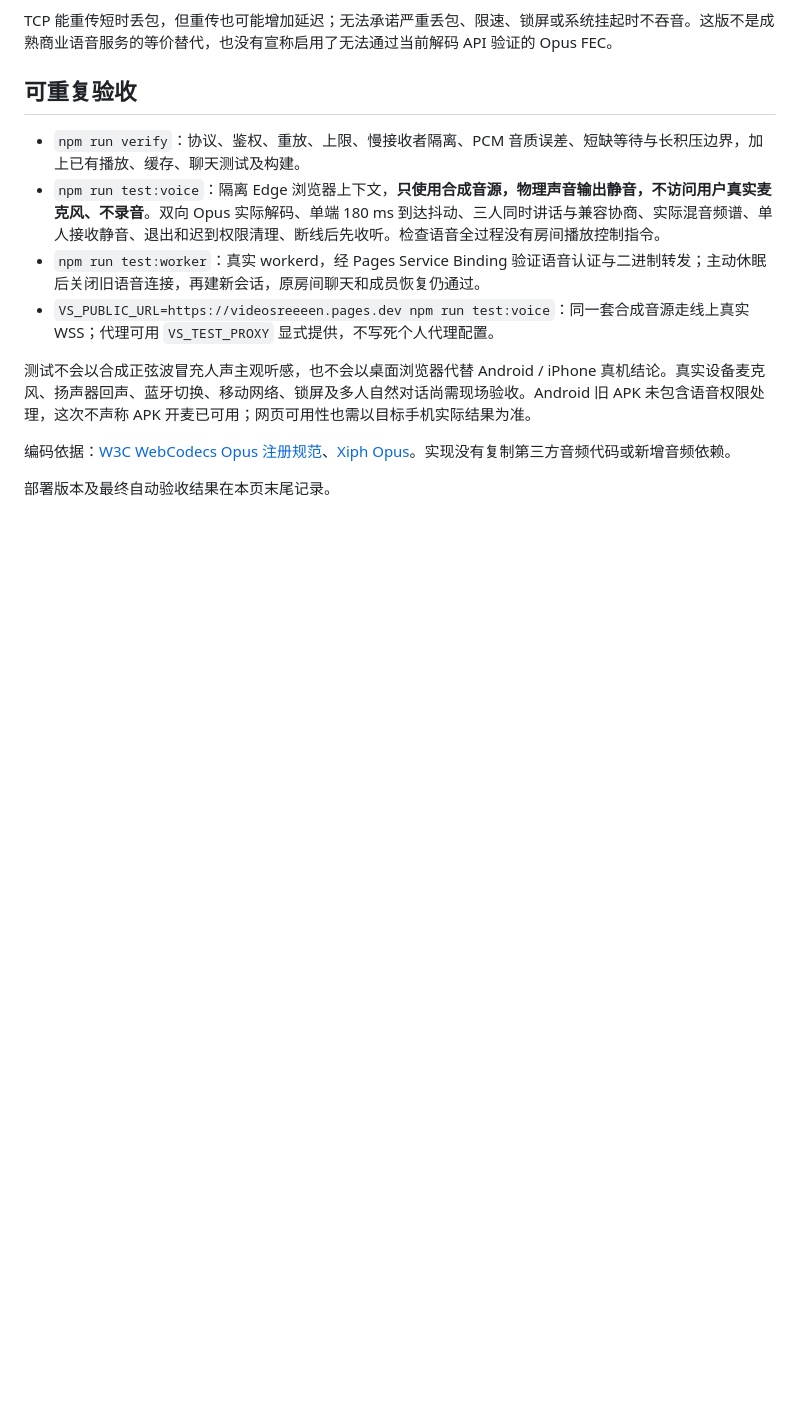
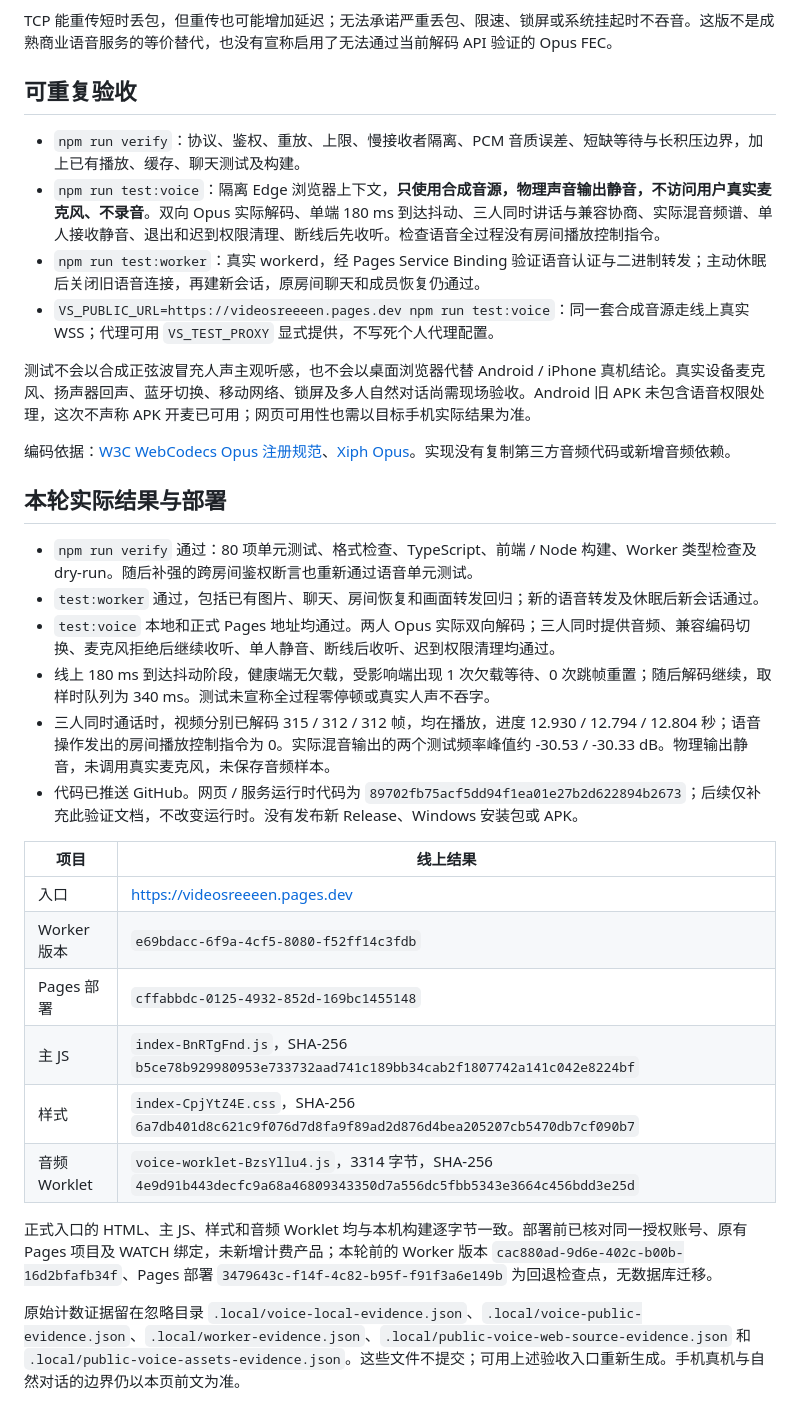
Before and after one commit to BorderArea01/VideoSreeeen, a Markdown page: docs/verification-voice.md, the part around the change. Drawn GitHub-style; blank space fills up the shorter version.

Commit message:
docs: record public voice deployment and validation limits

```diff
--- a/docs/verification-voice.md
+++ b/docs/verification-voice.md
@@ -36,4 +36,24 @@ TCP 能重传短时丢包，但重传也可能增加延迟；无法承诺严重
 
 编码依据：[W3C WebCodecs Opus 注册规范](https://www.w3.org/TR/webcodecs-opus-codec-registration/)、[Xiph Opus](https://github.com/xiph/opus)。实现没有复制第三方音频代码或新增音频依赖。
 
-部署版本及最终自动验收结果在本页末尾记录。
+## 本轮实际结果与部署
+
+- `npm run verify` 通过：80 项单元测试、格式检查、TypeScript、前端 / Node 构建、Worker 类型检查及 dry-run。随后补强的跨房间鉴权断言也重新通过语音单元测试。
+- `test:worker` 通过，包括已有图片、聊天、房间恢复和画面转发回归；新的语音转发及休眠后新会话通过。
+- `test:voice` 本地和正式 Pages 地址均通过。两人 Opus 实际双向解码；三人同时提供音频、兼容编码切换、麦克风拒绝后继续收听、单人静音、断线后收听、迟到权限清理均通过。
+- 线上 180 ms 到达抖动阶段，健康端无欠载，受影响端出现 1 次欠载等待、0 次跳帧重置；随后解码继续，取样时队列为 340 ms。测试未宣称全过程零停顿或真实人声不吞字。
+- 三人同时通话时，视频分别已解码 315 / 312 / 312 帧，均在播放，进度 12.930 / 12.794 / 12.804 秒；语音操作发出的房间播放控制指令为 0。实际混音输出的两个测试频率峰值约 -30.53 / -30.33 dB。物理输出静音，未调用真实麦克风，未保存音频样本。
+- 代码已推送 GitHub。网页 / 服务运行时代码为 `89702fb75acf5dd94f1ea01e27b2d622894b2673`；后续仅补充此验证文档，不改变运行时。没有发布新 Release、Windows 安装包或 APK。
+
+| 项目         | 线上结果                                                                                                           |
+| ------------ | ------------------------------------------------------------------------------------------------------------------ |
+| 入口         | <https://videosreeeen.pages.dev>                                                                                   |
+| Worker 版本  | `e69bdacc-6f9a-4cf5-8080-f52ff14c3fdb`                                                                             |
+| Pages 部署   | `cffabbdc-0125-4932-852d-169bc1455148`                                                                             |
+| 主 JS        | `index-BnRTgFnd.js`，SHA-256 `b5ce78b929980953e733732aad741c189bb34cab2f1807742a141c042e8224bf`                    |
+| 样式         | `index-CpjYtZ4E.css`，SHA-256 `6a7db401d8c621c9f076d7d8fa9f89ad2d876d4bea205207cb5470db7cf090b7`                   |
+| 音频 Worklet | `voice-worklet-BzsYllu4.js`，3314 字节，SHA-256 `4e9d91b443decfc9a68a46809343350d7a556dc5fbb5343e3664c456bdd3e25d` |
+
+正式入口的 HTML、主 JS、样式和音频 Worklet 均与本机构建逐字节一致。部署前已核对同一授权账号、原有 Pages 项目及 WATCH 绑定，未新增计费产品；本轮前的 Worker 版本 `cac880ad-9d6e-402c-b00b-16d2bfafb34f`、Pages 部署 `3479643c-f14f-4c82-b95f-f91f3a6e149b` 为回退检查点，无数据库迁移。
+
+原始计数证据留在忽略目录 `.local/voice-local-evidence.json`、`.local/voice-public-evidence.json`、`.local/worker-evidence.json`、`.local/public-voice-web-source-evidence.json` 和 `.local/public-voice-assets-evidence.json`。这些文件不提交；可用上述验收入口重新生成。手机真机与自然对话的边界仍以本页前文为准。
```
